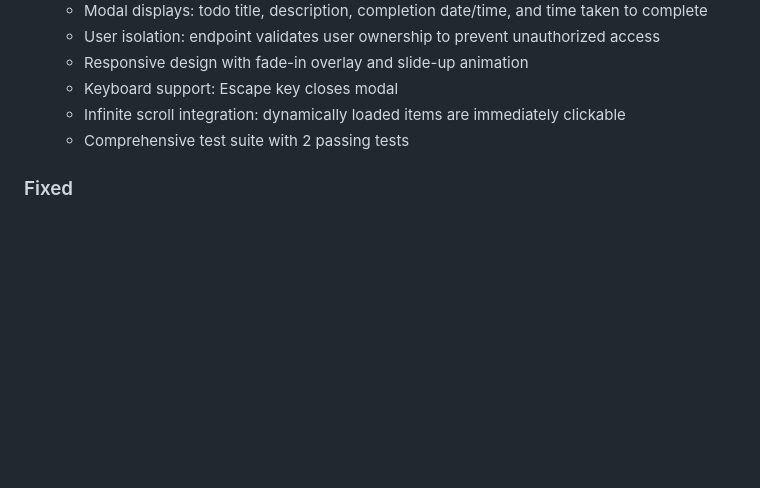
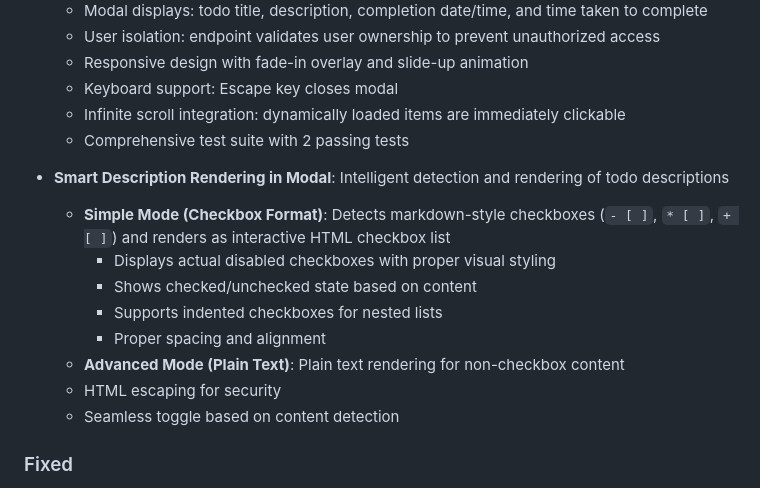
Before and after one commit to faizal2007/todobox, a Markdown page: CHANGELOG.md, the part around the change. Rendered like a GitHub page; blank space fills up the shorter version.

Commit message:
docs: Update CHANGELOG with smart description rendering feature

```diff
--- a/CHANGELOG.md
+++ b/CHANGELOG.md
@@ -17,6 +17,16 @@ and this project adheres to [Semantic Versioning](https://semver.org/spec/v2.0.0
   - Keyboard support: Escape key closes modal
   - Infinite scroll integration: dynamically loaded items are immediately clickable
   - Comprehensive test suite with 2 passing tests
+
+- **Smart Description Rendering in Modal**: Intelligent detection and rendering of todo descriptions
+  - **Simple Mode (Checkbox Format)**: Detects markdown-style checkboxes (`- [ ]`, `* [ ]`, `+ [ ]`) and renders as interactive HTML checkbox list
+    - Displays actual disabled checkboxes with proper visual styling
+    - Shows checked/unchecked state based on content
+    - Supports indented checkboxes for nested lists
+    - Proper spacing and alignment
+  - **Advanced Mode (Plain Text)**: Plain text rendering for non-checkbox content
+  - HTML escaping for security
+  - Seamless toggle based on content detection
 
 ### Fixed
 - **Recent Todos Linking to Wrong Page**: Fixed Recent Todos showing tasks scheduled for today/tomorrow as "Undone Tasks"
```
